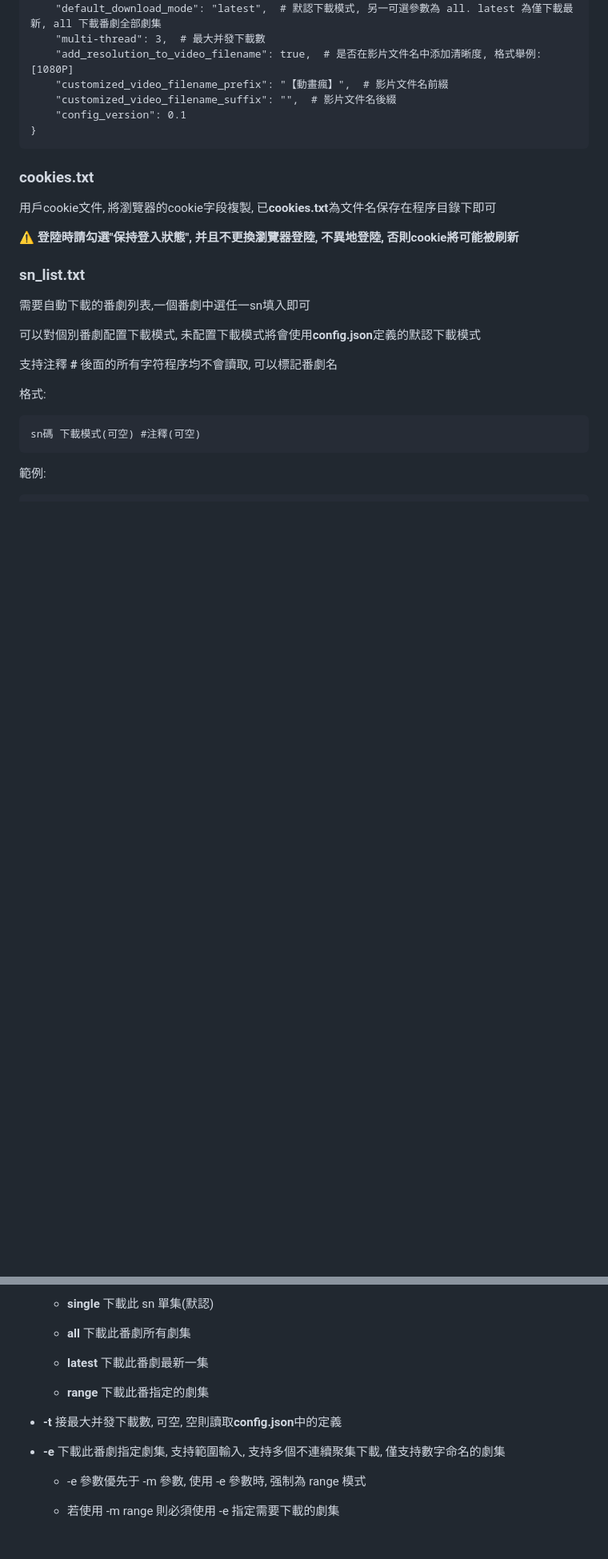
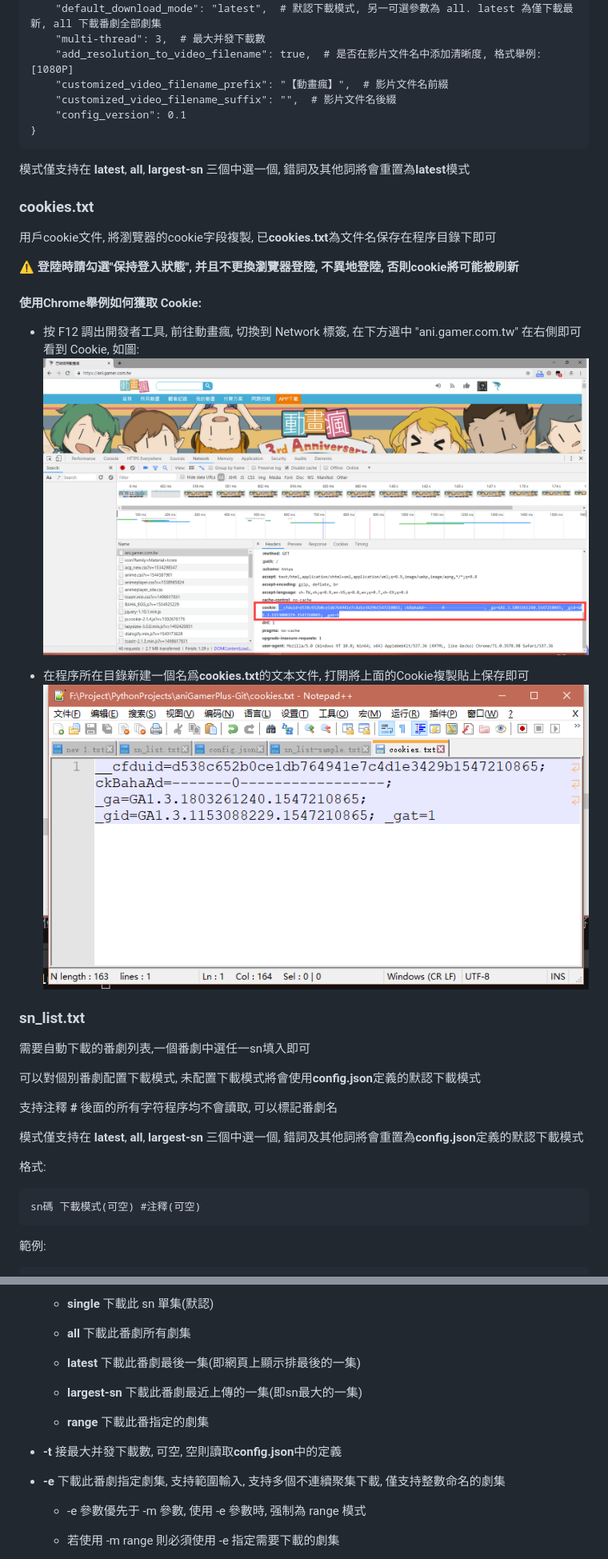
Before and after one commit to miyouzi/aniGamerPlus, a Markdown page: README.md, 2 parts joined by grey strips. Shown: that part at 80% size. Drawn GitHub-style; pictures changed too: screenshot/CookiesFormat.png (added), screenshot/WhereIsCookie.png (added); blank space fills up the shorter version.

Commit message:
處理個別中間劇集sn比後面劇集更高的問題 新增 largest-sn 模式, latest 模式修正為番劇最後一集而不是最近上傳的一集 提高讀取用戶配置穩定性 update readme

````diff
--- a/README.md
+++ b/README.md
@@ -62,11 +64,21 @@ pip3 install requests beautifulsoup4 lxml termcolor
 }
 ```
 
+模式僅支持在 **latest**, **all**, **largest-sn** 三個中選一個, 錯詞及其他詞將會重置為**latest**模式
+
 ### cookies.txt
 
 用戶cookie文件, 將瀏覽器的cookie字段複製, 已**cookies.txt**為文件名保存在程序目錄下即可
 
 :warning: **登陸時請勾選"保持登入狀態", 并且不更換瀏覽器登陸, 不異地登陸, 否則cookie將可能被刷新**
+
+#### 使用Chrome舉例如何獲取 Cookie:
+
+ - 按 F12 調出開發者工具, 前往動畫瘋, 切換到 Network 標簽, 在下方選中 "ani.gamer.com.tw" 在右側即可看到 Cookie, 如圖:
+    ![](screenshot/WhereIsCookie.png)
+
+ - 在程序所在目錄新建一個名爲**cookies.txt**的文本文件, 打開將上面的Cookie複製貼上保存即可
+    ![](screenshot/CookiesFormat.png)
 
 ### sn_list.txt
 
@@ -75,6 +87,8 @@ pip3 install requests beautifulsoup4 lxml termcolor
 可以對個別番劇配置下載模式, 未配置下載模式將會使用**config.json**定義的默認下載模式
 
 支持注釋 **#** 後面的所有字符程序均不會讀取, 可以標記番劇名
+
+模式僅支持在 **latest**, **all**, **largest-sn** 三個中選一個, 錯詞及其他詞將會重置為**config.json**定義的默認下載模式
 
 格式:
 ```
@@ -135,13 +149,15 @@ optional arguments:
 
     - **all** 下載此番劇所有劇集
 
-    - **latest** 下載此番劇最新一集
+    - **latest** 下載此番劇最後一集(即網頁上顯示排最後的一集)
+
+    - **largest-sn** 下載此番劇最近上傳的一集(即sn最大的一集)
 
     - **range** 下載此番指定的劇集
 
  - **-t** 接最大并發下載數, 可空, 空則讀取**config.json**中的定義
 
- - **-e** 下載此番劇指定劇集, 支持範圍輸入, 支持多個不連續聚集下載, 僅支持數字命名的劇集
+ - **-e** 下載此番劇指定劇集, 支持範圍輸入, 支持多個不連續聚集下載, 僅支持整數命名的劇集
 
     - -e 參數優先于 -m 參數, 使用 -e 參數時, 强制為 range 模式
 
````
Also changed, not shown: other parts of README.md (+6 -4 lines), 3 other files.
